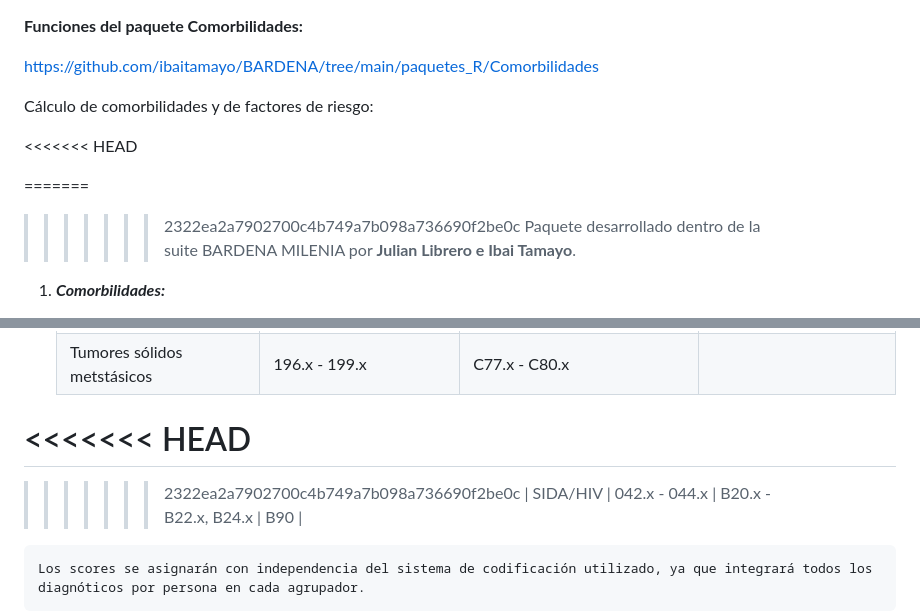
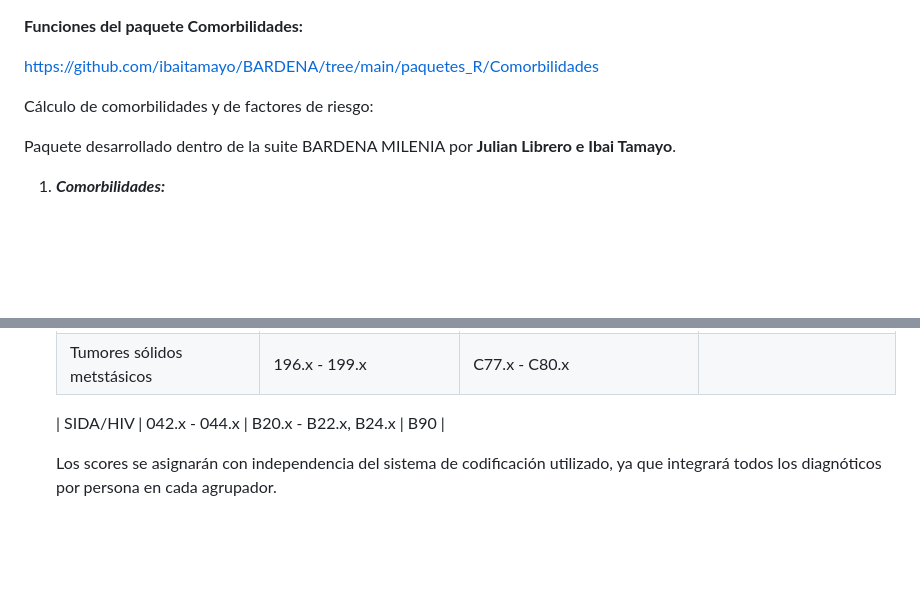
Before and after one commit to ibaitamayo/BARDENA, a Markdown page: paquetes_R/Comorbilidades/README.md, 2 parts joined by grey strips. Rendered like a GitHub page; blank space fills up the shorter version.

```diff
--- a/paquetes_R/Comorbilidades/README.md
+++ b/paquetes_R/Comorbilidades/README.md
@@ -4,10 +4,6 @@
 
 Cálculo de comorbilidades y de factores de riesgo:
 
-<<<<<<< HEAD
-
-=======
->>>>>>> 2322ea2a7902700c4b749a7b098a736690f2be0c
 Paquete desarrollado dentro de la suite BARDENA MILENIA por **Julian Librero e Ibai Tamayo**.
 
 1.  ***Comorbilidades:***
@@ -38,10 +34,7 @@ Paquete desarrollado dentro de la suite BARDENA MILENIA por **Julian Librero e I
     | Cualquier neoplasia, incluyendo linfoma y leucemia, excepto neoplasia maligna de la piel | 140.x - 172.x, 174.x - 195.8, 200.x - 208.x, 238.6                                                                                     | C00.x - C26.x, C30.x - C34.x, C37.x - C41.x, C43.x, C45.x - C58.x, C60.x - C76.x, C81.x - C85.x, C88.x, C90.x - C97.x                                                         | D77, R85, A79, D74, D75, D76, R84, B74, L71, S77, N74, X76, X77, X75, W72, Y78, Y77, U75, U77, U76, F74, T71, T73, B72, B73 |
     | Enfermedad hepática moderada o severa                                                    | 456.0 - 456.2, 572.2- 572.8                                                                                                            | I85.0, I85.9, I86.4, I98.2, K70.4, K71.1, K72.1, K72.9, K76.5, K76.6, K76.7                                                                                                   |                                                                                                                             |
     | Tumores sólidos metstásicos                                                              | 196.x - 199.x                                                                                                                          | C77.x - C80.x                                                                                                                                                                 |                                                                                                                             |
-<<<<<<< HEAD
-=======
 
->>>>>>> 2322ea2a7902700c4b749a7b098a736690f2be0c
     | SIDA/HIV                                                                                 | 042.x - 044.x                                                                                                                          | B20.x - B22.x, B24.x                                                                                                                                                          | B90                                                                                                                         |
 
     Los scores se asignarán con independencia del sistema de codificación utilizado, ya que integrará todos los diagnóticos por persona en cada agrupador.
```
